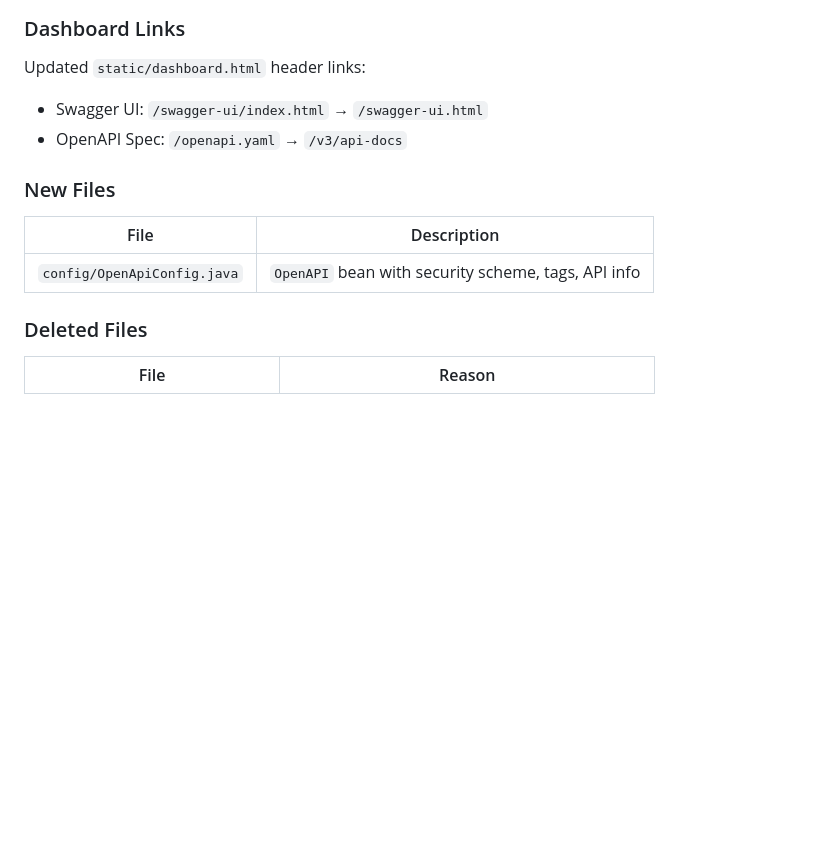
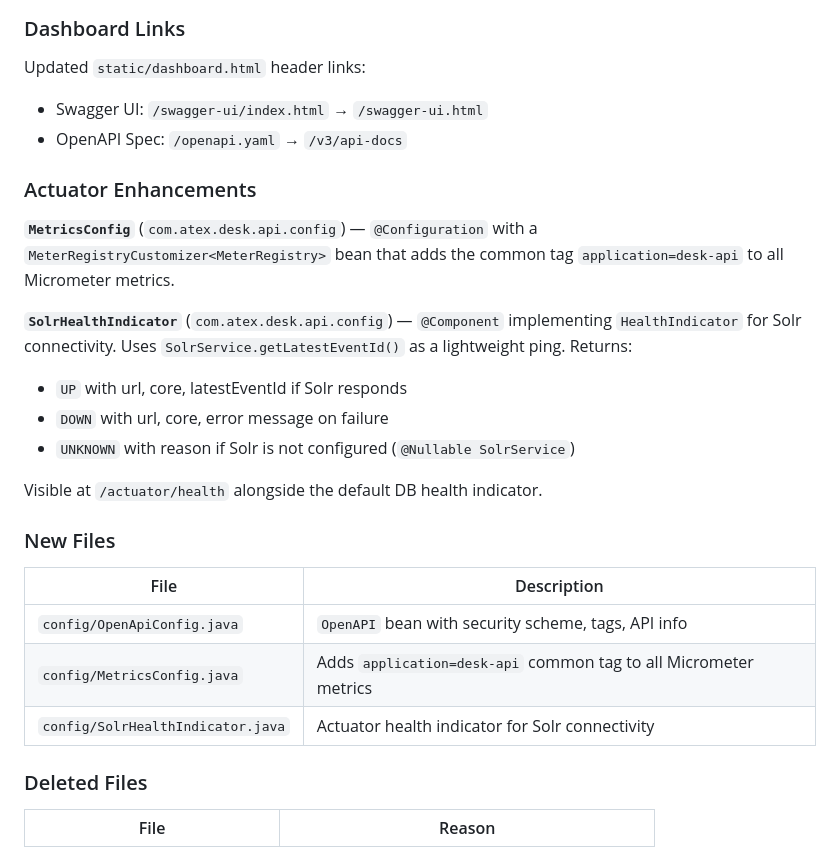
Before and after one commit to prabjohns-atex/atex-api, a Markdown page: CLAUDE.md, the part around the change. GitHub-like rendering; blank space fills up the shorter version.

Commit message:
Document MetricsConfig and SolrHealthIndicator in CLAUDE.md
Co-Authored-By: Claude Opus 4.6 <noreply@anthropic.com>

```diff
--- a/CLAUDE.md
+++ b/CLAUDE.md
@@ -1188,11 +1188,24 @@ Updated `static/dashboard.html` header links:
 - Swagger UI: `/swagger-ui/index.html` → `/swagger-ui.html`
 - OpenAPI Spec: `/openapi.yaml` → `/v3/api-docs`
 
+### Actuator Enhancements
+
+**`MetricsConfig`** (`com.atex.desk.api.config`) — `@Configuration` with a `MeterRegistryCustomizer<MeterRegistry>` bean that adds the common tag `application=desk-api` to all Micrometer metrics.
+
+**`SolrHealthIndicator`** (`com.atex.desk.api.config`) — `@Component` implementing `HealthIndicator` for Solr connectivity. Uses `SolrService.getLatestEventId()` as a lightweight ping. Returns:
+- `UP` with url, core, latestEventId if Solr responds
+- `DOWN` with url, core, error message on failure
+- `UNKNOWN` with reason if Solr is not configured (`@Nullable SolrService`)
+
+Visible at `/actuator/health` alongside the default DB health indicator.
+
 ### New Files
 
 | File | Description |
 |------|-------------|
 | `config/OpenApiConfig.java` | `OpenAPI` bean with security scheme, tags, API info |
+| `config/MetricsConfig.java` | Adds `application=desk-api` common tag to all Micrometer metrics |
+| `config/SolrHealthIndicator.java` | Actuator health indicator for Solr connectivity |
 
 ### Deleted Files
 
```
